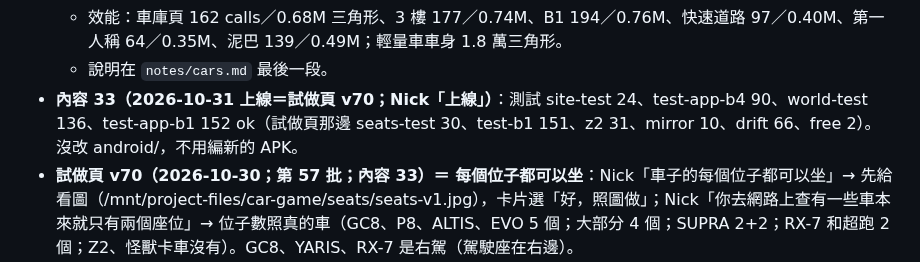
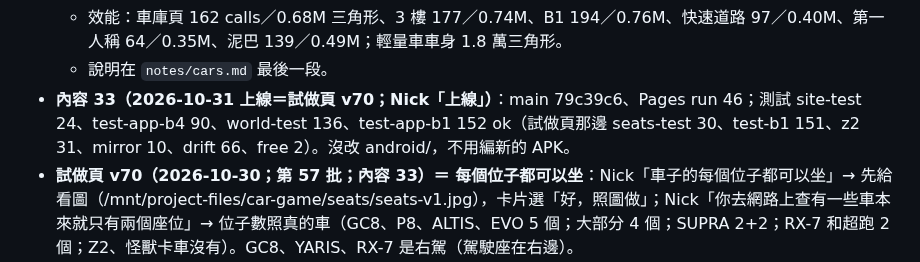
Before and after one commit to nkuo-git/beau-car-game, a Markdown page: CLAUDE.md, the part around the change. Drawn GitHub-style.

Commit message:
記錄：內容 33 上線的 main、Pages run
Co-Authored-By: Claude Fable 5.1 <noreply@anthropic.com>
Claude-Session: https://claude.ai/code/session_01LEz6v7TAVwpgV8AADas5SD

```diff
--- a/CLAUDE.md
+++ b/CLAUDE.md
@@ -352,7 +352,7 @@ npm ci                      # 在 repo 最上層；three 0.186.1（遊戲、測
   - 2026-10-30 放上試做頁（頁面＋car-z2.txt、car-z2-lod.txt；artifact 第 70 版）。測試：z2-test.mjs 31 ok（新的）、test-b4 90、test-b1 151、jeep-test 22、k2-test 22、p8-test 22、crush-test 55、mirror-test 10、drift-test 66、top-test 5、bump-test 7、free-test 2。
   - 效能：車庫頁 162 calls／0.68M 三角形、3 樓 177／0.74M、B1 194／0.76M、快速道路 97／0.40M、第一人稱 64／0.35M、泥巴 139／0.49M；輕量車車身 1.8 萬三角形。
   - 說明在 `notes/cars.md` 最後一段。
-- **內容 33（2026-10-31 上線＝試做頁 v70；Nick「上線」）**：測試 site-test 24、test-app-b4 90、world-test 136、test-app-b1 152 ok（試做頁那邊 seats-test 30、test-b1 151、z2 31、mirror 10、drift 66、free 2）。沒改 android/，不用編新的 APK。
+- **內容 33（2026-10-31 上線＝試做頁 v70；Nick「上線」）**：main 79c39c6、Pages run 46；測試 site-test 24、test-app-b4 90、world-test 136、test-app-b1 152 ok（試做頁那邊 seats-test 30、test-b1 151、z2 31、mirror 10、drift 66、free 2）。沒改 android/，不用編新的 APK。
 - **試做頁 v70（2026-10-30；第 57 批；內容 33）＝ 每個位子都可以坐**：Nick「車子的每個位子都可以坐」→ 先給看圖（/mnt/project-files/car-game/seats/seats-v1.jpg），卡片選「好，照圖做」；Nick「你去網路上查有一些車本來就只有兩個座位」→ 位子數照真的車（GC8、P8、ALTIS、EVO 5 個；大部分 4 個；SUPRA 2+2；RX-7 和超跑 2 個；Z2、怪獸卡車沒有）。GC8、YARIS、RX-7 是右駕（駕駛座在右邊）。
   - **自己的車**：走到車旁邊「上車」下面多一顆深色的「選位子」→「要坐哪裡？」（車從上面看、車頭朝上，每個位子一顆橘色按鈕、照真的那一邊；駕駛座寫「（開車）」；灰＝有人坐、黃＝你）。選駕駛座＝照舊開車；選別的位子＝走到那一邊的門坐進去、車不動（跟下車一樣停著）。坐著的畫面：「換位子」「下車」＋右上角眼睛（第一人稱從那個位子的眼睛看 ↔ 從外面看、拖畫面繞車；記在 `SCAM.pref`）；第一人稱的後照鏡照舊有。「換位子」→ 駕駛座＝開車。追車視角現在看得到你坐在駕駛座、手跟著方向盤轉（第一人稱不畫）；Z2 照舊是騎的人；怪獸卡車沒有駕駛艙＝沒有位子。
   - **朋友的車**（大家的世界）：朋友停著的車（他走路或停著沒動）旁邊「選位子」→「要坐X的車哪裡？」（駕駛座灰、寫他的名字）→ 他的手機跳卡片「🚗 X想坐你的車 / 副駕駛座（你開車，他坐著）」好／不要（跟門鈴同一條路：`matches` kind `ride`＋`world/ch` 多 `s`、`k`；**規則不用改**；封鎖、關掉邀請的人問不到）。好 → 你走過去坐進去、你自己的車停在原地（`pv`）、他的輕量車換成完整的車（看得到車內）、左上「🚗 坐在 X 的車上」；他開車你跟著走（走路的你也跟著，地圖、車流、警察都看得到你在那裡）；開著的時候「下車」灰掉「車子停下來才能下車」，「換位子」隨時可以；他回家／比賽／離開世界／換車／斷線＝你被放在車旁邊（跳提示）。車主看到「🚗 X坐上你的車了」「X下車了」，大家都看得到坐在車裡的人（`seatPeers`）。
```
